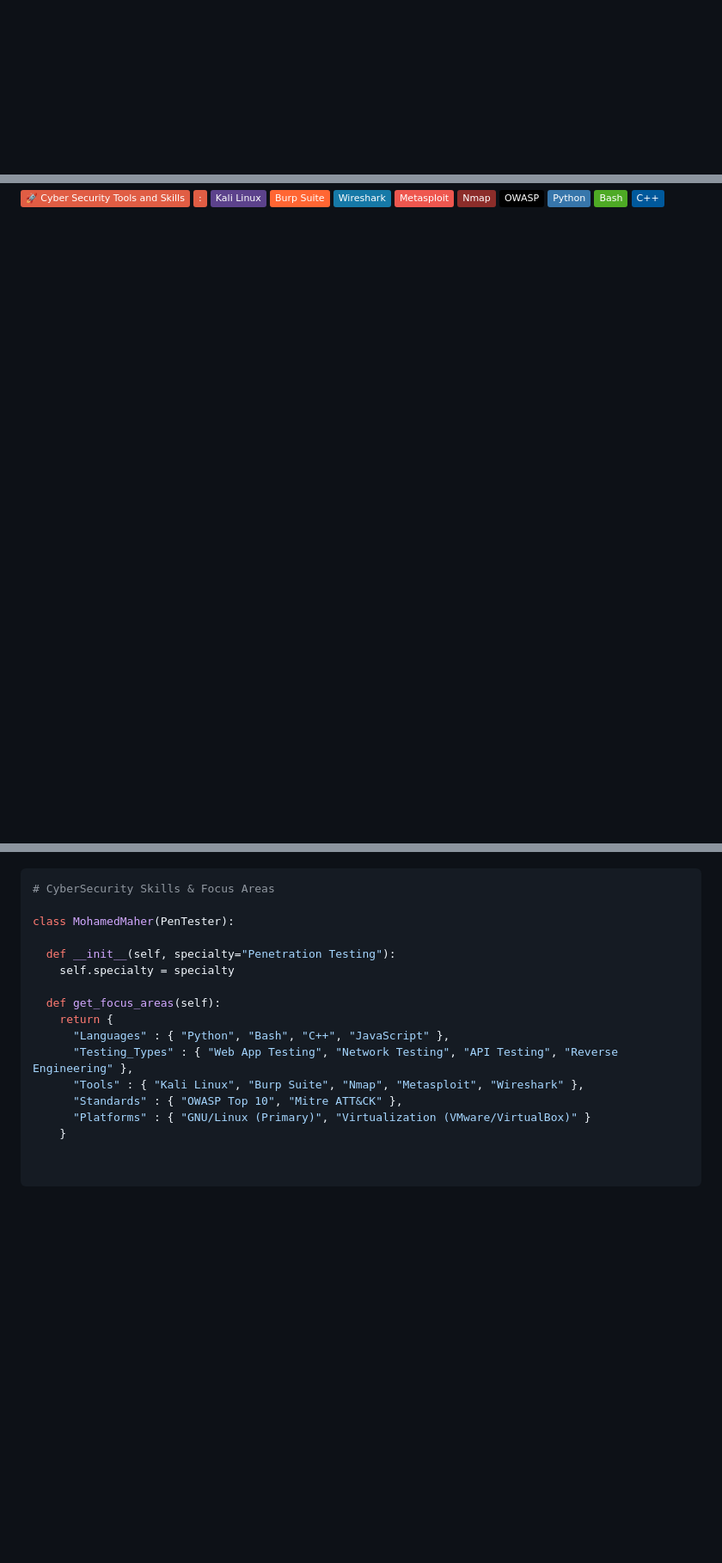
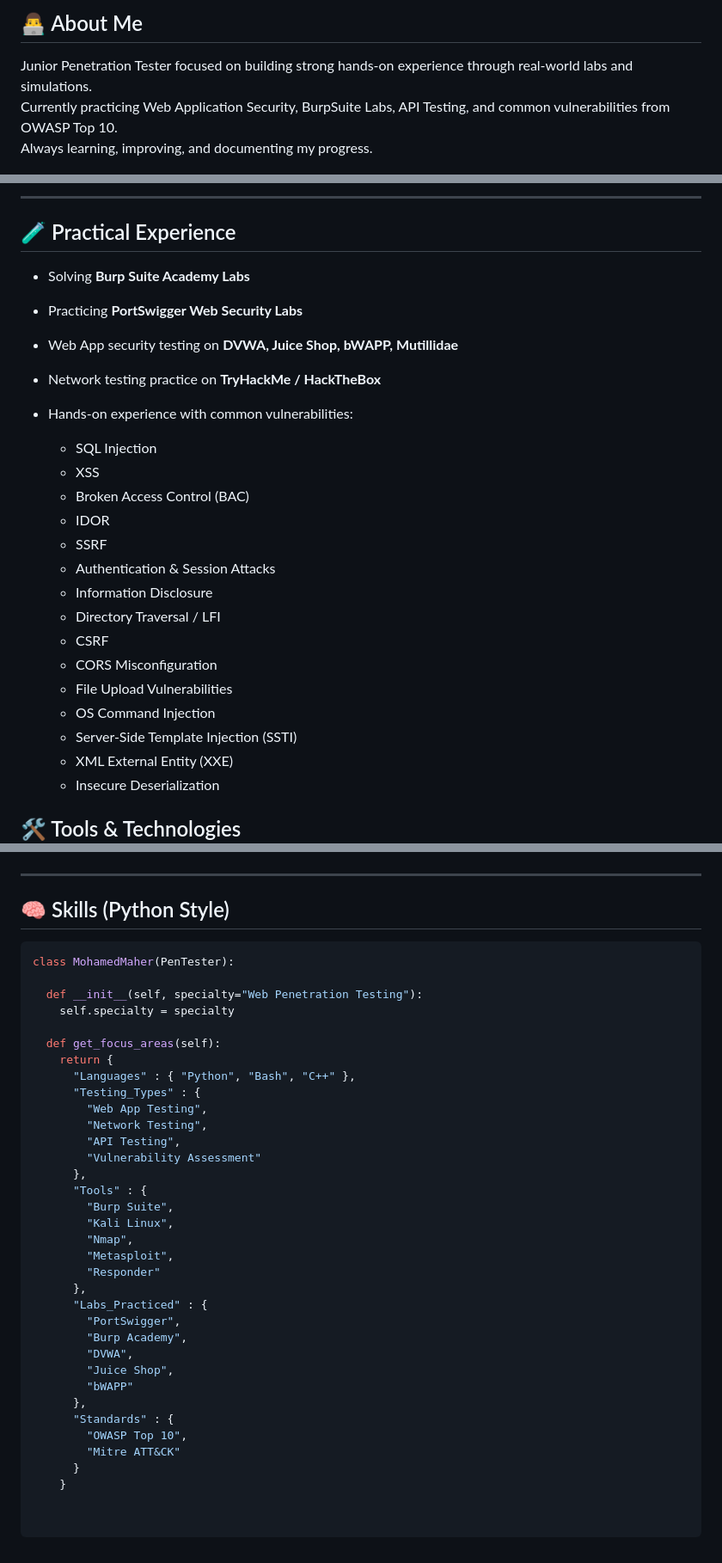
Before and after one commit to Mohammed-Maher0/-Mohammed-Maher0, a Markdown page: README.md, 3 parts joined by grey strips. Shown at 86% size. Drawn GitHub-style; badges without logos; blank space fills up the shorter version.

````diff
--- a/README.md
+++ b/README.md
@@ -19,2 +6,6 @@
 
+## 👨‍💻 About Me
+Junior Penetration Tester focused on building strong hands-on experience through real-world labs and simulations.
+Currently practicing Web Application Security, BurpSuite Labs, API Testing, and common vulnerabilities from OWASP Top 10.
+Always learning, improving, and documenting my progress.
 <div align="center">
@@ -22,7 +16,33 @@
 </div>
 
-![tools_I_use](https://img.shields.io/badge/-%F0%9F%9A%80%20Cyber%20Security%20Tools%20and%20Skills-red)
-![semicolon](https://img.shields.io/badge/-%3A-red)
+---
+
+## 🧪 Practical Experience
+- Solving **Burp Suite Academy Labs**
+- Practicing **PortSwigger Web Security Labs**
+- Web App security testing on **DVWA, Juice Shop, bWAPP, Mutillidae**
+- Network testing practice on **TryHackMe / HackTheBox**
+- Hands-on experience with common vulnerabilities:
+
+  - SQL Injection
+  - XSS
+  - Broken Access Control (BAC)
+  - IDOR
+  - SSRF
+  - Authentication & Session Attacks
+  - Information Disclosure
+  - Directory Traversal / LFI
+  - CSRF
+  - CORS Misconfiguration
+  - File Upload Vulnerabilities
+  - OS Command Injection
+  - Server-Side Template Injection (SSTI)
+  - XML External Entity (XXE)
+  - Insecure Deserialization
+
+
+## 🛠️ Tools & Technologies
+
 ![Kali Linux](https://img.shields.io/badge/Kali%20Linux-5C428C?style=flat&logo=kali-linux&logoColor=white)
 ![Burp Suite](https://img.shields.io/badge/Burp%20Suite-FF6633?style=flat&logo=burp-suite&logoColor=white)
 ![Wireshark](https://img.shields.io/badge/Wireshark-1679A7?style=flat&logo=wireshark&logoColor=white)
@@ -41,20 +59,41 @@
 ![Web App Security](https://img.shields.io/badge/Web%20App%20Security-20232a?style=flat&logo=react&logoColor=%2361DAFB)
 ![Network Security](https://img.shields.io/badge/Network%20Security-5C5543?style=flat&logo=router&logoColor=white)
 
+---
+
+## 🧠 Skills (Python Style)
 
 ```python
-# CyberSecurity Skills & Focus Areas
-
 class MohamedMaher(PenTester):
 
-  def __init__(self, specialty="Penetration Testing"):
+  def __init__(self, specialty="Web Penetration Testing"):
     self.specialty = specialty
 
   def get_focus_areas(self):
     return {
-      "Languages" : { "Python", "Bash", "C++", "JavaScript" },
-      "Testing_Types" : { "Web App Testing", "Network Testing", "API Testing", "Reverse Engineering" },
-      "Tools" : { "Kali Linux", "Burp Suite", "Nmap", "Metasploit", "Wireshark" },
-      "Standards" : { "OWASP Top 10", "Mitre ATT&CK" },
-      "Platforms" : { "GNU/Linux (Primary)", "Virtualization (VMware/VirtualBox)" }
+      "Languages" : { "Python", "Bash", "C++" },
+      "Testing_Types" : {
+        "Web App Testing",
+        "Network Testing",
+        "API Testing",
+        "Vulnerability Assessment"
+      },
+      "Tools" : {
+        "Burp Suite",
+        "Kali Linux",
+        "Nmap",
+        "Metasploit",
+        "Responder"
+      },
+      "Labs_Practiced" : {
+        "PortSwigger",
+        "Burp Academy",
+        "DVWA",
+        "Juice Shop",
+        "bWAPP"
+      },
+      "Standards" : {
+        "OWASP Top 10",
+        "Mitre ATT&CK"
+      }
     }
````
Also changed, not shown: other parts of README.md (+7 -19 lines).
